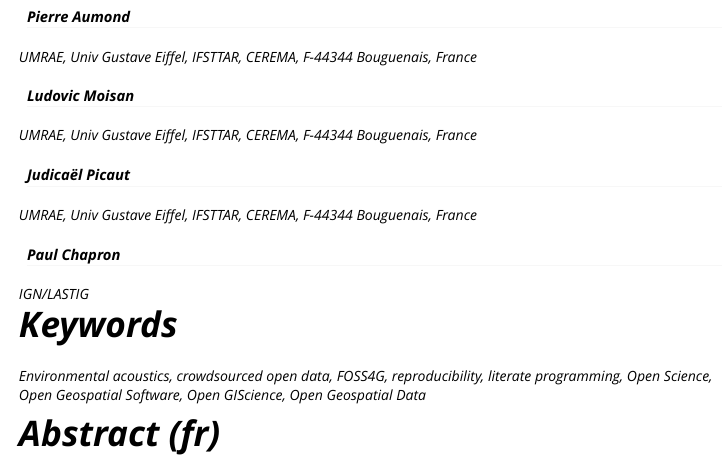
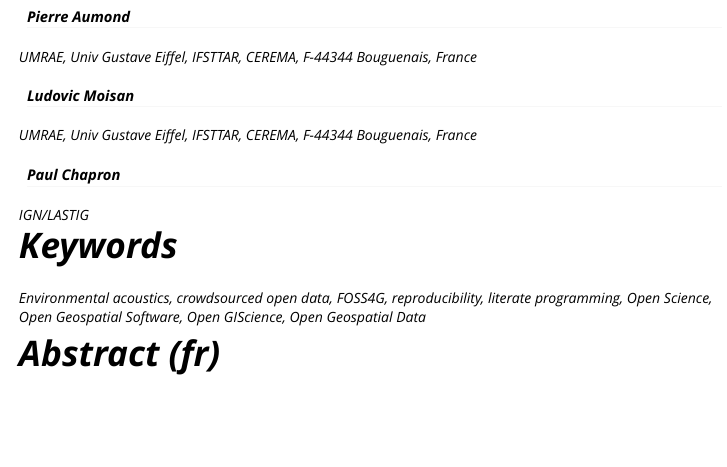
Before and after one commit to Universite-Gustave-Eiffel/lasso-data-analysis, an R Markdown document (vignettes/crowdsourced_acoustic_data_analysis_with_foss4g_2022.Rmd): the page in a window 1100 px wide, from 190 px down. Rendered offline with R 4.5, knitr and Pandoc, with nearby package versions.

Commit message:
Remove Judicaël picaut from authors

```diff
--- a/vignettes/crowdsourced_acoustic_data_analysis_with_foss4g_2022.Rmd
+++ b/vignettes/crowdsourced_acoustic_data_analysis_with_foss4g_2022.Rmd
@@ -11,8 +11,6 @@ author:
 - name: Pierre Aumond
   affiliation: UMRAE, Univ Gustave Eiffel, IFSTTAR, CEREMA, F-44344 Bouguenais, France
 - name: Ludovic Moisan  <!-- (? au delà de l'intérêt pour son CV, je pense que d'ici l'oral, tu pourras te servir de certains de ses résultats-->
-  affiliation: UMRAE, Univ Gustave Eiffel, IFSTTAR, CEREMA, F-44344 Bouguenais, France
-- name: Judicaël Picaut <!--(?)-->
   affiliation: UMRAE, Univ Gustave Eiffel, IFSTTAR, CEREMA, F-44344 Bouguenais, France
 - name: Paul Chapron <!--(?)-->
   affiliation: IGN/LASTIG
```
